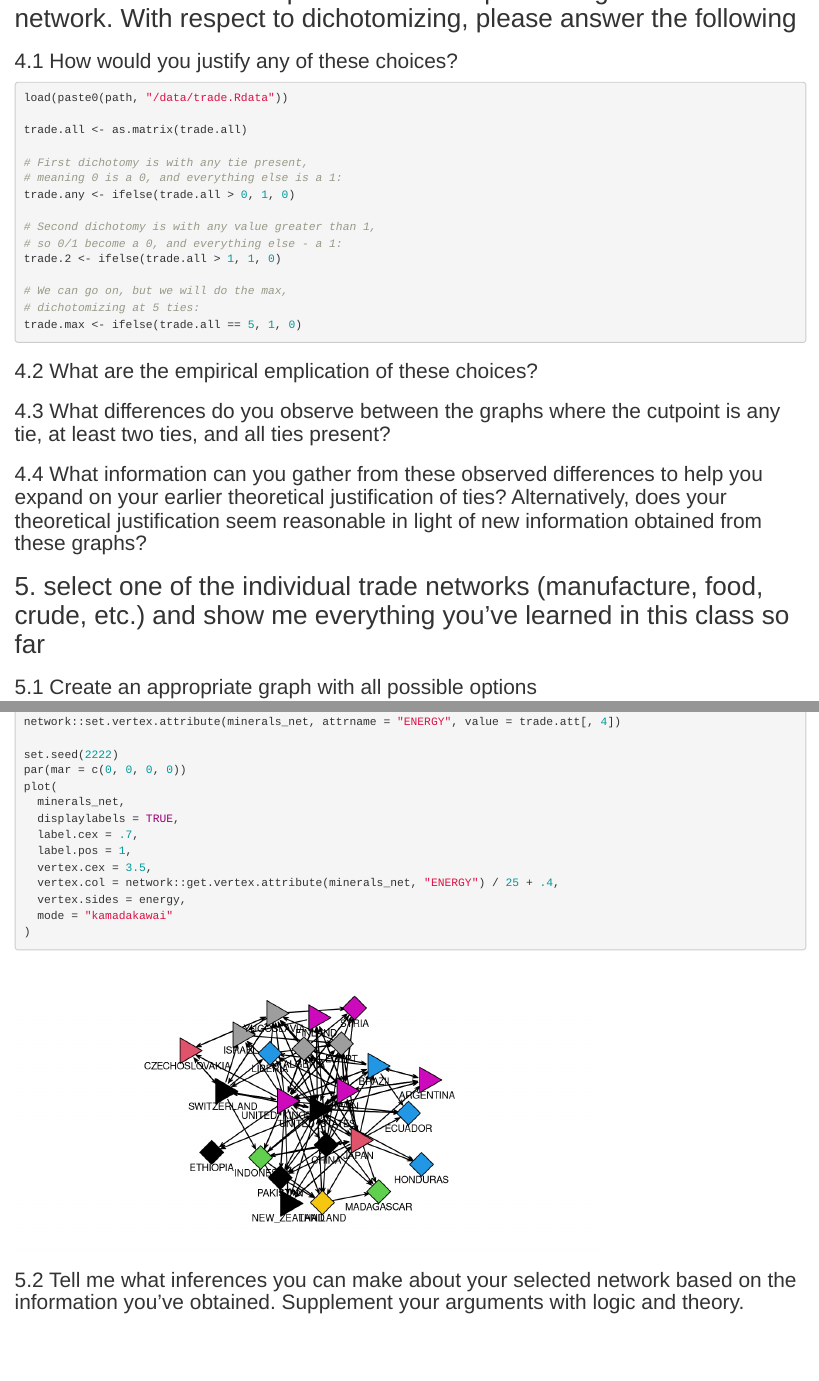
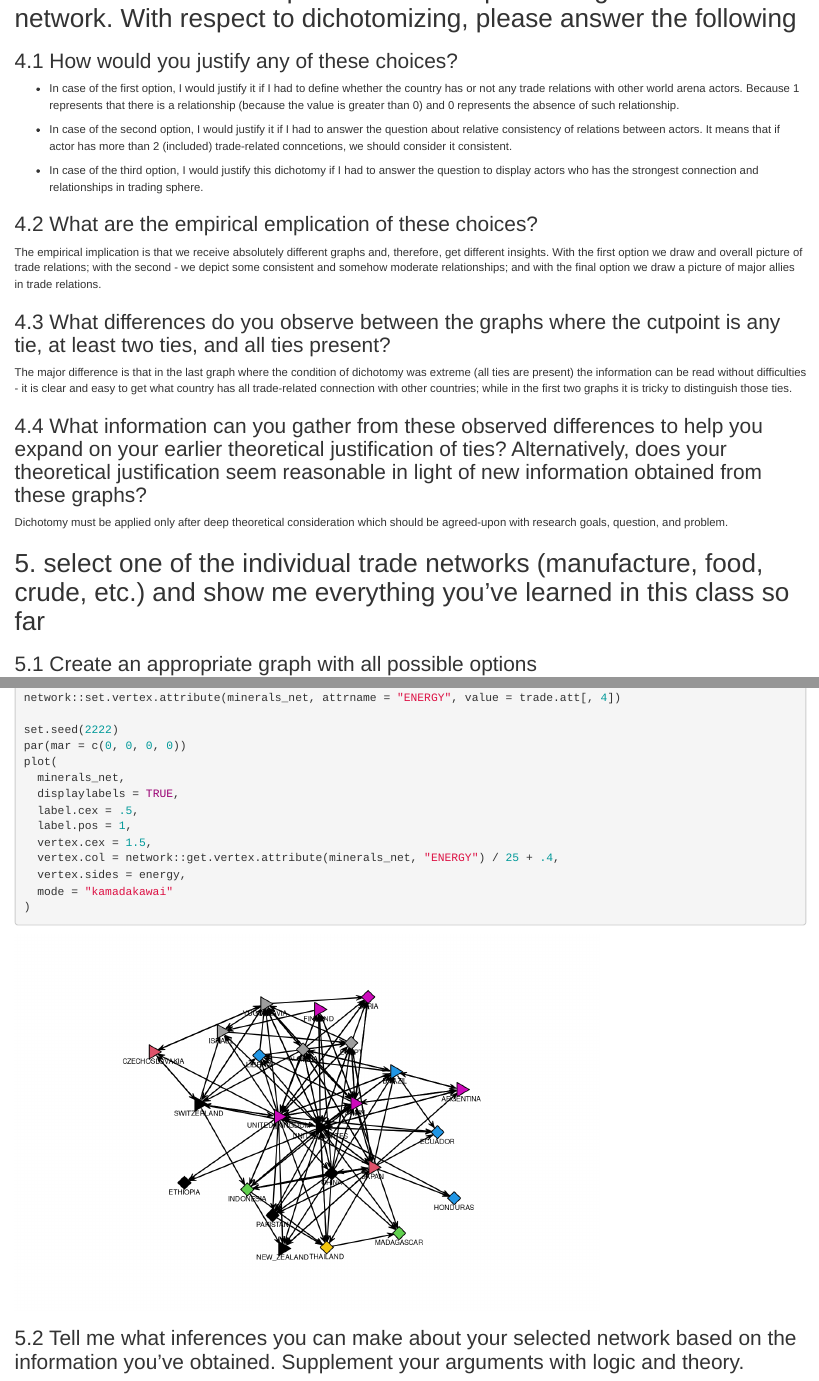
Before and after one commit to kgguliev/social-network-analysis-2022, an R Markdown document (R/Guliev_HA2.Rmd): the page in a window 1100 px wide, from 7150 px down before the commit and from 7820 px down after it, so that both start at the same text, and a second part further down, joined at a grey line. Rendered offline with R 4.5, knitr and Pandoc, with nearby package versions; drawn as R Markdown's standard HTML page in place of the format the file asks for; code that draws random numbers runs with fixed seeds of ours; some code elsewhere in the file could not run offline.

Commit message:
february commit

````diff
--- a/R/Guliev_HA2.Rmd
+++ b/R/Guliev_HA2.Rmd
@@ -248,31 +249,23 @@ plot(
 
 ### 4.1 How would you justify any of these choices?
 
-```{r justifications, echo = TRUE}
+- In case of the first option, I would justify it if I had to define whether the country has or not any trade relations with other world arena actors. Because 1 represents that there is a relationship (because the value is greater than 0) and 0 represents the absence of such relationship.
 
-load(paste0(path, "/data/trade.Rdata"))
+- In case of the second option, I would justify it if I had to answer the question about relative consistency of relations between actors. It means that if actor has more than 2 (included) trade-related conncetions, we should consider it consistent.
 
-trade.all <- as.matrix(trade.all)
-
-# First dichotomy is with any tie present,
-# meaning 0 is a 0, and everything else is a 1:
-trade.any <- ifelse(trade.all > 0, 1, 0)
-
-# Second dichotomy is with any value greater than 1,
-# so 0/1 become a 0, and everything else - a 1:
-trade.2 <- ifelse(trade.all > 1, 1, 0)
-
-# We can go on, but we will do the max,
-# dichotomizing at 5 ties:
-trade.max <- ifelse(trade.all == 5, 1, 0)
-
-```
+- In case of the third option, I would justify this dichotomy if I had to answer the question to display actors who has the strongest connection and relationships in trading sphere.
 
 ### 4.2 What are the empirical emplication of these choices?
 
+The empirical implication is that we receive absolutely different graphs and, therefore, get different insights. With the first option we draw and overall picture of trade relations; with the second - we depict some consistent and somehow moderate relationships; and with the final option we draw a picture of major allies in trade relations.
+
 ### 4.3 What differences do you observe between the graphs where the cutpoint is any tie, at least two ties, and all ties present?
 
+The major difference is that in the last graph where the condition of dichotomy was extreme (all ties are present) the information can be read without difficulties - it is clear and easy to get what country has all trade-related connection with other countries; while in the first two graphs it is tricky to distinguish those ties.
+
 ### 4.4 What information can you gather from these observed differences to help you expand on your earlier theoretical justification of ties? Alternatively, does your theoretical justification seem reasonable in light of new information obtained from these graphs?
+
+Dichotomy must be applied only after deep theoretical consideration which should be agreed-upon with research goals, question, and problem.
 
 ## 5. select one of the individual trade networks (manufacture, food, crude, etc.) and show me everything you’ve learned in this class so far
 
@@ -300,9 +293,9 @@ par(mar = c(0, 0, 0, 0))
 plot(
   minerals_net,
   displaylabels = TRUE,
-  label.cex = .7,
+  label.cex = .5,
   label.pos = 1,
-  vertex.cex = 3.5,
+  vertex.cex = 1.5,
   vertex.col = network::get.vertex.attribute(minerals_net, "ENERGY") / 25 + .4,
   vertex.sides = energy,
   mode = "kamadakawai"
````
Also changed, not shown: R/Guliev_HA2.Rmd (7 more changed lines).
